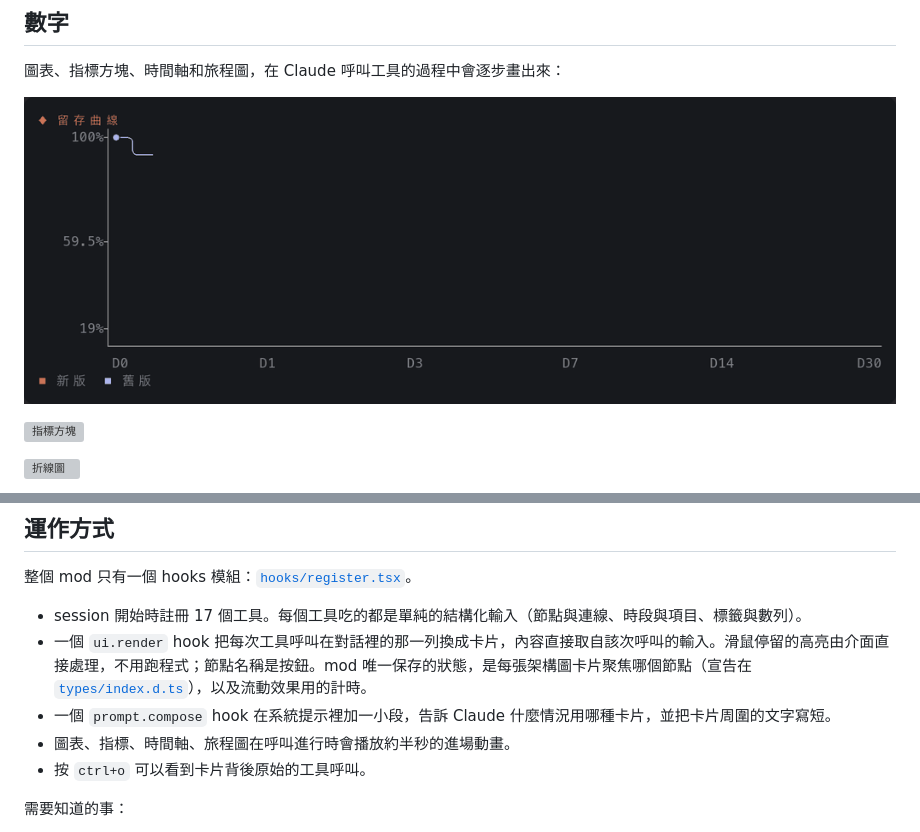
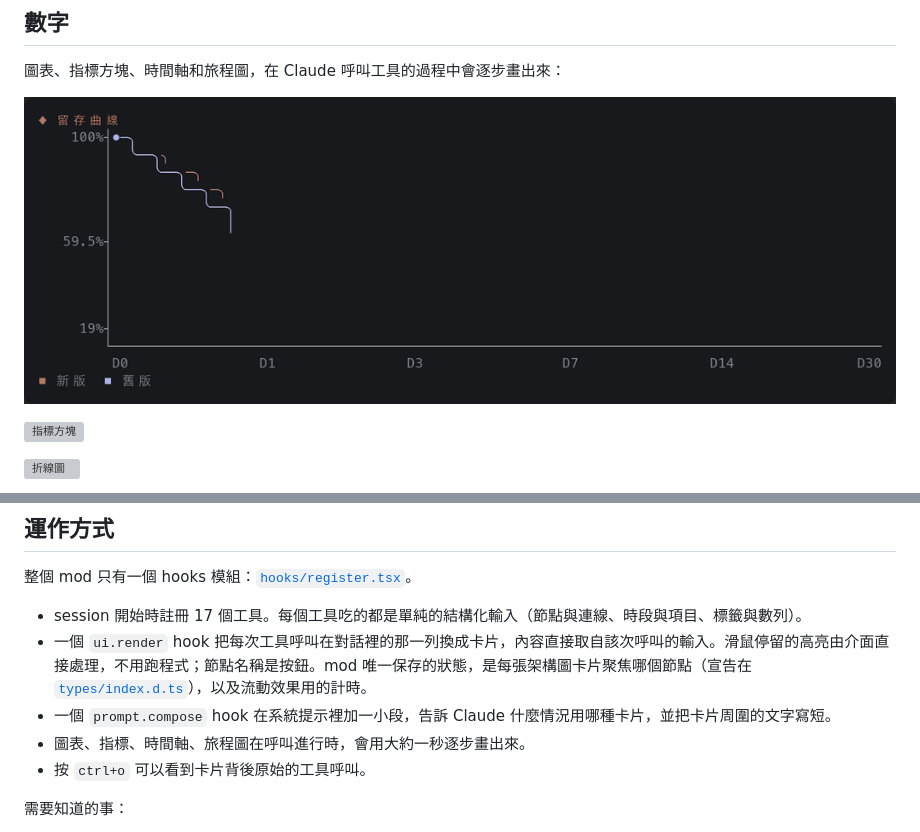
Before and after one commit to allen-hsu/claude-code-sketch, a Markdown page: README.zh-TW.md, 2 parts joined by grey strips. Rendered like a GitHub page; pictures changed too: docs/images/zh-TW/entrance.gif; grey boxes are pictures that could not be loaded.

```diff
--- a/README.zh-TW.md
+++ b/README.zh-TW.md
@@ -168,7 +168,7 @@ claude plugin install sketch --marketplace allen-hsu/claude-code-sketch
 - session 開始時註冊 17 個工具。每個工具吃的都是單純的結構化輸入（節點與連線、時段與項目、標籤與數列）。
 - 一個 `ui.render` hook 把每次工具呼叫在對話裡的那一列換成卡片，內容直接取自該次呼叫的輸入。滑鼠停留的高亮由介面直接處理，不用跑程式；節點名稱是按鈕。mod 唯一保存的狀態，是每張架構圖卡片聚焦哪個節點（宣告在 [`types/index.d.ts`](types/index.d.ts)），以及流動效果用的計時。
 - 一個 `prompt.compose` hook 在系統提示裡加一小段，告訴 Claude 什麼情況用哪種卡片，並把卡片周圍的文字寫短。
-- 圖表、指標、時間軸、旅程圖在呼叫進行時會播放約半秒的進場動畫。
+- 圖表、指標、時間軸、旅程圖在呼叫進行時，會用大約一秒逐步畫出來。
 - 按 `ctrl+o` 可以看到卡片背後原始的工具呼叫。
 
 需要知道的事：
```
Also changed, not shown: README.md (+1 -1 lines), docs/images/en/entrance.gif, 3 other files.
